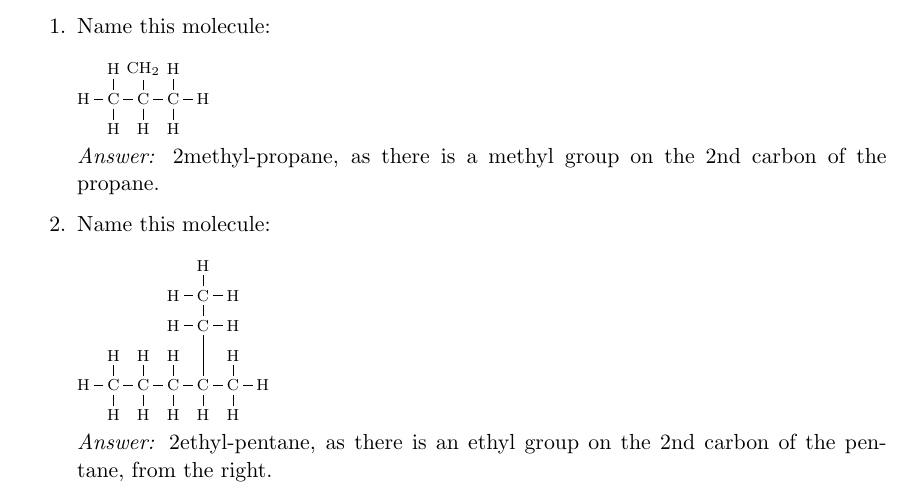
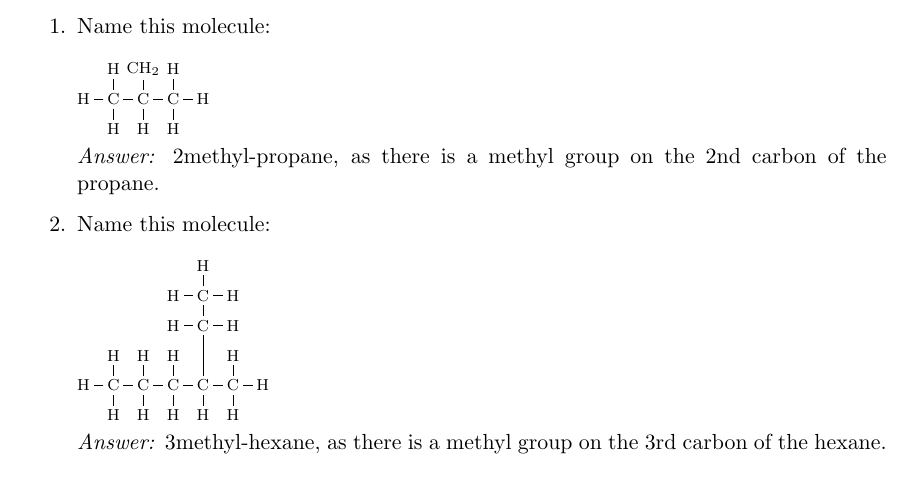
Before and after one commit to baljeep05/school, a LaTeX document (chemistry2/jan13/main.tex): part of page 3 of 3, cut so that both start at the same text. Compiled offline with pdfLaTeX.

Commit message:
fixed an error in chem 13/1

```diff
--- a/chemistry2/jan13/main.tex
+++ b/chemistry2/jan13/main.tex
@@ -65,7 +65,7 @@
 		\subsection{Examples}
 			\begin{enumerate}
 				\item{Name this molecule: \\ \\ {\scriptsize \chemfig{C(-[:0]C(-[:0]C(-[:90]H)(-[:0]H)(-[:270]H))(-[:90]\ce{CH2})(-[:270]H))(-[:90]H)(-[:180]H)(-[:270]H)}} \\ \\ \emph{Answer:} 2methyl-propane, as there is a methyl group on the 2nd carbon of the propane.}
-				\item{Name this molecule: \\ \\ {\scriptsize \chemfig{C(-[:90]H)(-[:180]H)(-[:270]H)(-[:0]C(-[:90]H)(-[:270]H)(-[:0]C(-[:90]H)(-[:270]H)(-[:0]C(-[:90](-[:90]C(-[:90]C(-[:90]H)(-[:0]H)(-[:180]H))(-[:0]H)(-[:180]H)))(-[:270]H)(-[:0]C(-[:90]H)(-[:0]H)(-[:270]H)))))}} \\ \\ \emph{Answer:} 2ethyl-pentane, as there is an ethyl group on the 2nd carbon of the pentane, from the right.}
+				\item{Name this molecule: \\ \\ {\scriptsize \chemfig{C(-[:90]H)(-[:180]H)(-[:270]H)(-[:0]C(-[:90]H)(-[:270]H)(-[:0]C(-[:90]H)(-[:270]H)(-[:0]C(-[:90](-[:90]C(-[:90]C(-[:90]H)(-[:0]H)(-[:180]H))(-[:0]H)(-[:180]H)))(-[:270]H)(-[:0]C(-[:90]H)(-[:0]H)(-[:270]H)))))}} \\ \\ \emph{Answer:} 3methyl-hexane, as there is a methyl group on the 3rd carbon of the hexane.}
 			\end{enumerate}
 
 \end{document}
```
Also changed, not shown: chemistry2/jan13/main.pdf.
